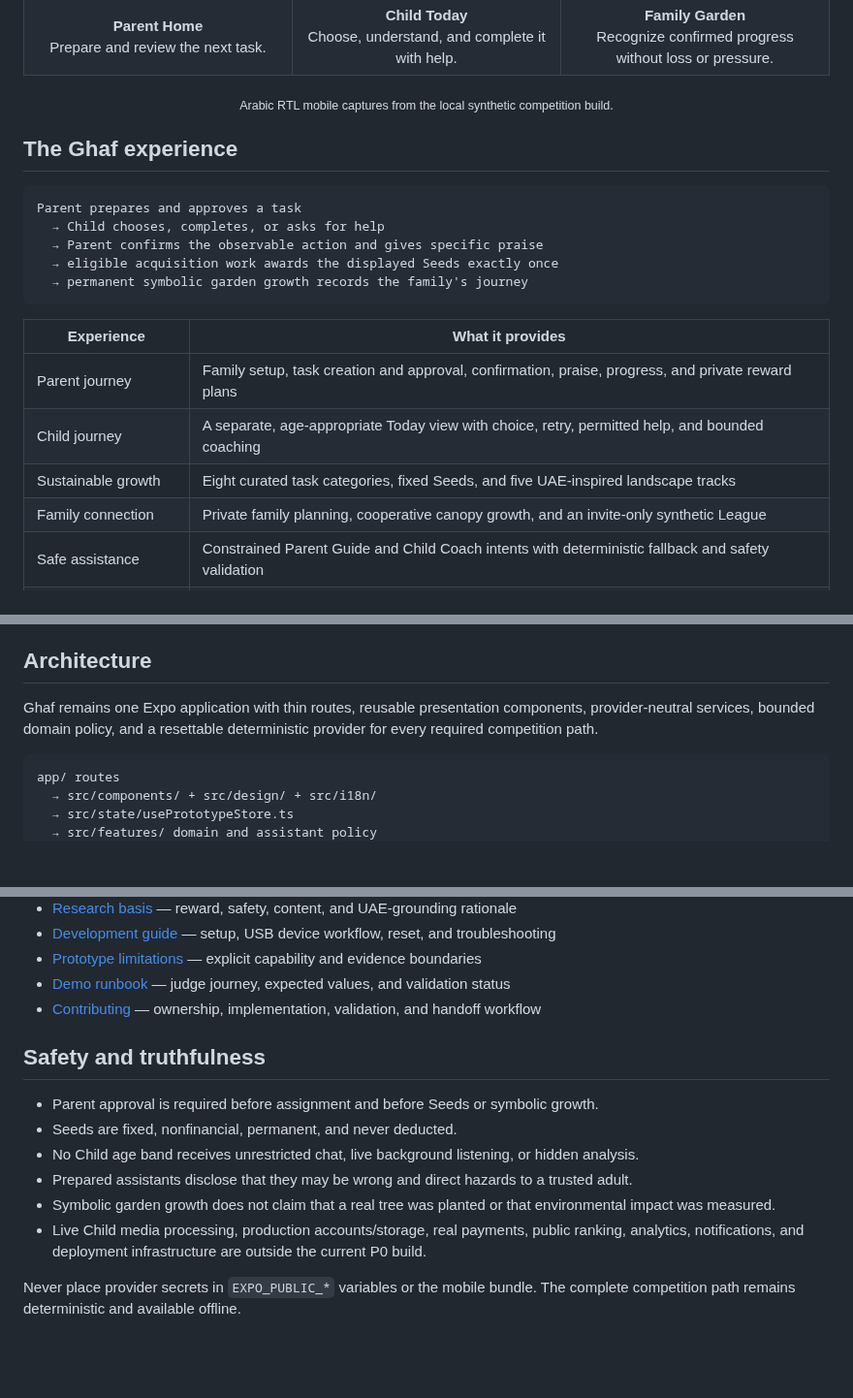
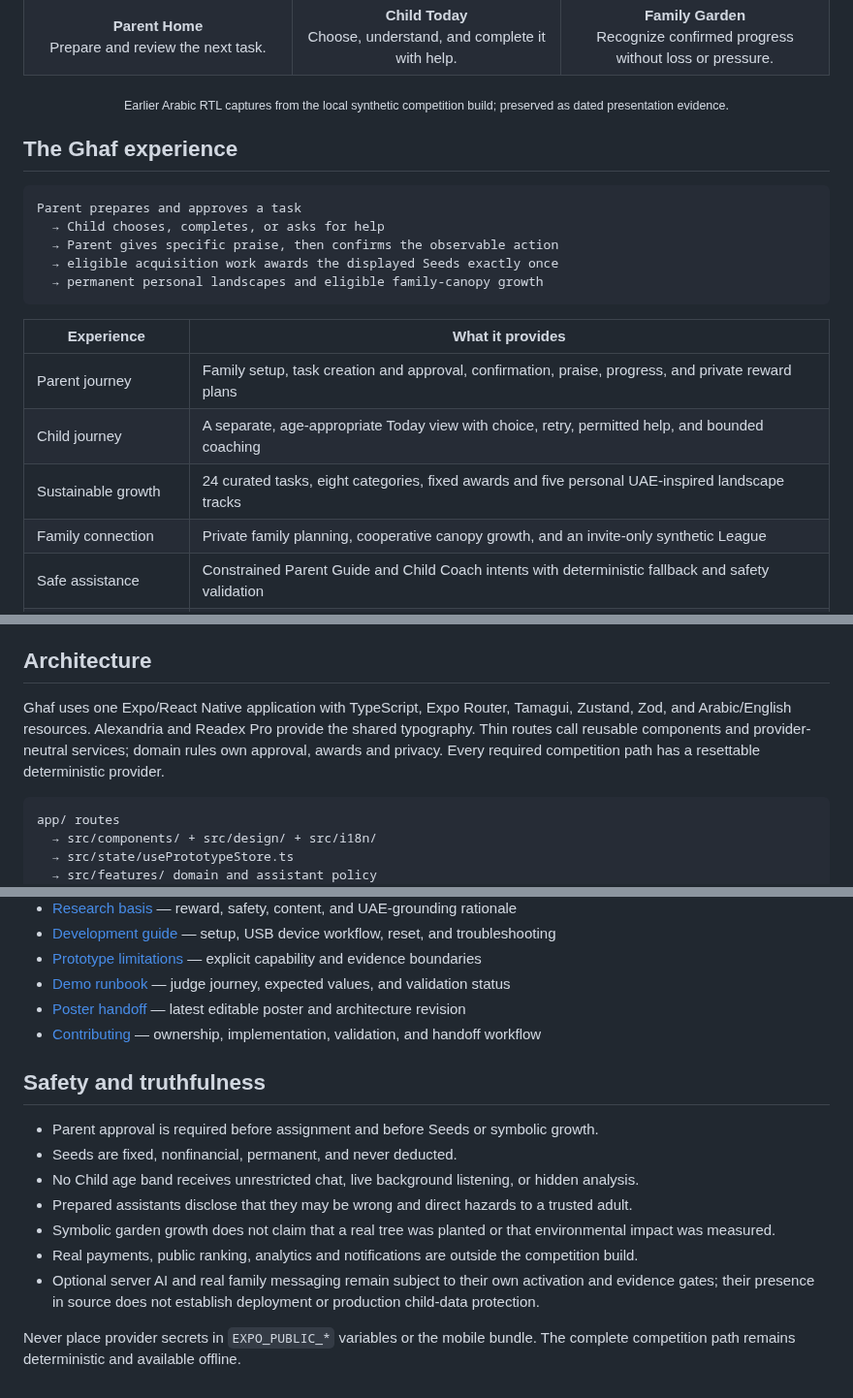
Before and after one commit to abdalrahman-ismaik/Ghaf, a Markdown page: README.md, 3 parts joined by grey strips. Shown at 97% size. Rendered like a GitHub page; blank space fills up the shorter version.

````diff
--- a/README.md
+++ b/README.md
@@ -42,23 +67,23 @@ Seed and grows the family's UAE-inspired garden.
   </tr>
 </table>
 
-<p align="center"><sub>Arabic RTL mobile captures from the local synthetic competition build.</sub></p>
+<p align="center"><sub>Earlier Arabic RTL captures from the local synthetic competition build; preserved as dated presentation evidence.</sub></p>
 
 ## The Ghaf experience
 
 ```text
 Parent prepares and approves a task
   → Child chooses, completes, or asks for help
-  → Parent confirms the observable action and gives specific praise
+  → Parent gives specific praise, then confirms the observable action
   → eligible acquisition work awards the displayed Seeds exactly once
-  → permanent symbolic garden growth records the family's journey
+  → permanent personal landscapes and eligible family-canopy growth
 ```
 
 | Experience            | What it provides                                                                                   |
 | --------------------- | -------------------------------------------------------------------------------------------------- |
 | Parent journey        | Family setup, task creation and approval, confirmation, praise, progress, and private reward plans |
 | Child journey         | A separate, age-appropriate Today view with choice, retry, permitted help, and bounded coaching    |
-| Sustainable growth    | Eight curated task categories, fixed Seeds, and five UAE-inspired landscape tracks                 |
+| Sustainable growth    | 24 curated tasks, eight categories, fixed awards and five personal UAE-inspired landscape tracks   |
 | Family connection     | Private family planning, cooperative canopy growth, and an invite-only synthetic League            |
 | Safe assistance       | Constrained Parent Guide and Child Coach intents with deterministic fallback and safety validation |
 | Accessible foundation | Arabic-first RTL, equivalent English LTR, reduced-motion support, captions, and scalable layouts   |
@@ -151,9 +180,10 @@ its hosted execution is pending. See the [test guide](tests/README.md) for focus
 
 ## Architecture
 
-Ghaf remains one Expo application with thin routes, reusable presentation components,
-provider-neutral services, bounded domain policy, and a resettable deterministic provider for
-every required competition path.
+Ghaf uses one Expo/React Native application with TypeScript, Expo Router, Tamagui, Zustand, Zod,
+and Arabic/English resources. Alexandria and Readex Pro provide the shared typography. Thin routes
+call reusable components and provider-neutral services; domain rules own approval, awards and
+privacy. Every required competition path has a resettable deterministic provider.
 
 ```text
 app/ routes
@@ -192,6 +239,7 @@ boundary and links to the detailed contribution history.
 - [Development guide](docs/DEVELOPMENT.md) — setup, USB device workflow, reset, and troubleshooting
 - [Prototype limitations](docs/product/PROTOTYPE_LIMITATIONS.md) — explicit capability and evidence boundaries
 - [Demo runbook](docs/competition-readiness/DEMO_RUNBOOK.md) — judge journey, expected values, and validation status
+- [Poster handoff](docs/competition-readiness/workstreams/ghiraas-inspired-poster.md) — latest editable poster and architecture revision
 - [Contributing](CONTRIBUTING.md) — ownership, implementation, validation, and handoff workflow
 
 ## Safety and truthfulness
@@ -202,8 +250,9 @@ boundary and links to the detailed contribution history.
 - Prepared assistants disclose that they may be wrong and direct hazards to a trusted adult.
 - Symbolic garden growth does not claim that a real tree was planted or that environmental impact
   was measured.
-- Live Child media processing, production accounts/storage, real payments, public ranking,
-  analytics, notifications, and deployment infrastructure are outside the current P0 build.
+- Real payments, public ranking, analytics and notifications are outside the competition build.
+- Optional server AI and real family messaging remain subject to their own activation and evidence
+  gates; their presence in source does not establish deployment or production child-data protection.
 
 Never place provider secrets in `EXPO_PUBLIC_*` variables or the mobile bundle. The complete
 competition path remains deterministic and available offline.
````
Also changed, not shown: other parts of README.md (+58 -12 lines).
